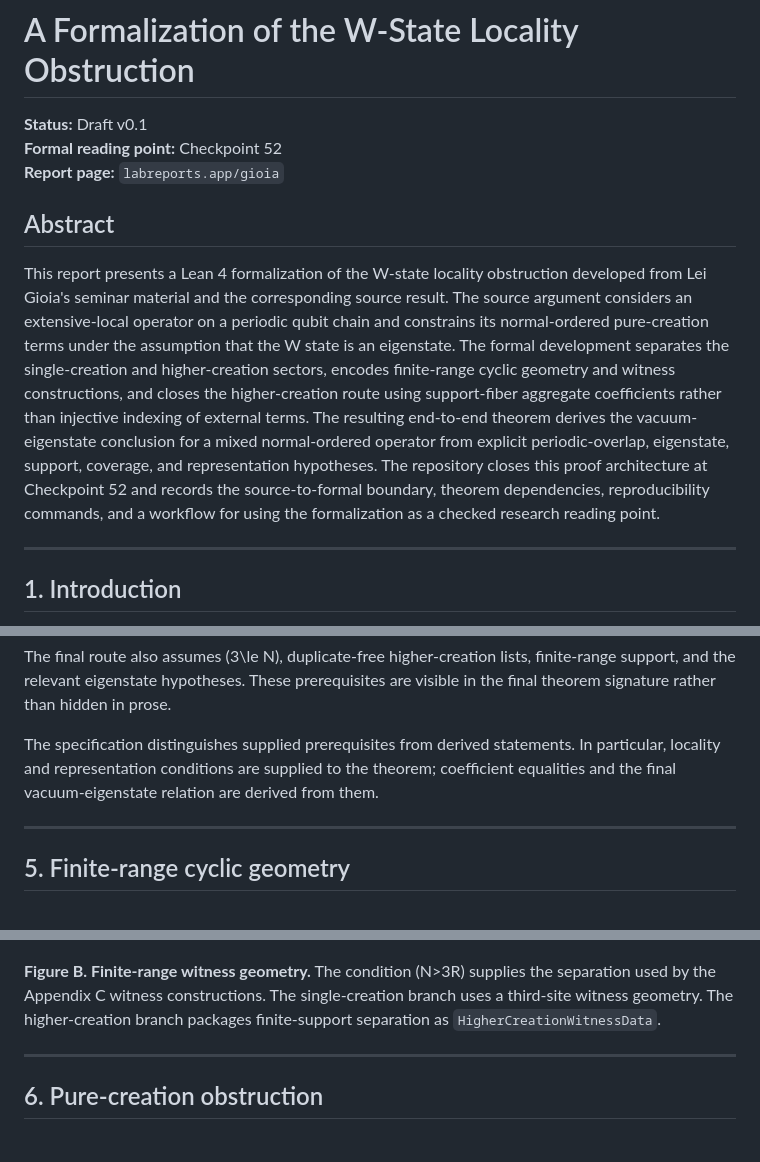
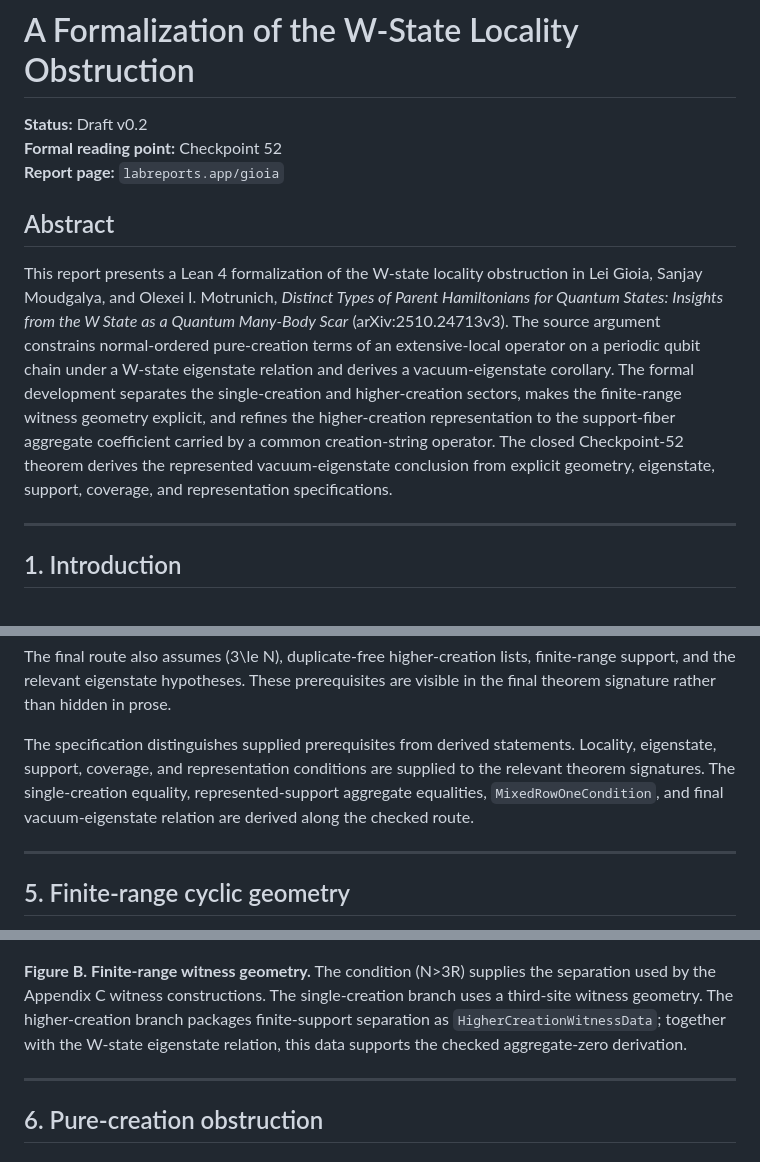
Before and after one commit to thinkthoughts/lean-gioia, a Markdown page: REPORT/REPORT.md, 3 parts joined by grey strips. Rendered like a GitHub page.

```diff
--- a/REPORT/REPORT.md
+++ b/REPORT/REPORT.md
@@ -1,12 +1,12 @@
 # A Formalization of the W-State Locality Obstruction
 
-**Status:** Draft v0.1
+**Status:** Draft v0.2
 **Formal reading point:** Checkpoint 52
 **Report page:** `labreports.app/gioia`
 
 ## Abstract
 
-This report presents a Lean 4 formalization of the W-state locality obstruction developed from Lei Gioia's seminar material and the corresponding source result. The source argument considers an extensive-local operator on a periodic qubit chain and constrains its normal-ordered pure-creation terms under the assumption that the W state is an eigenstate. The formal development separates the single-creation and higher-creation sectors, encodes finite-range cyclic geometry and witness constructions, and closes the higher-creation route using support-fiber aggregate coefficients rather than injective indexing of external terms. The resulting end-to-end theorem derives the vacuum-eigenstate conclusion for a mixed normal-ordered operator from explicit periodic-overlap, eigenstate, support, coverage, and representation hypotheses. The repository closes this proof architecture at Checkpoint 52 and records the source-to-formal boundary, theorem dependencies, reproducibility commands, and a workflow for using the formalization as a checked research reading point.
+This report presents a Lean 4 formalization of the W-state locality obstruction in Lei Gioia, Sanjay Moudgalya, and Olexei I. Motrunich, *Distinct Types of Parent Hamiltonians for Quantum States: Insights from the W State as a Quantum Many-Body Scar* (arXiv:2510.24713v3). The source argument constrains normal-ordered pure-creation terms of an extensive-local operator on a periodic qubit chain under a W-state eigenstate relation and derives a vacuum-eigenstate corollary. The formal development separates the single-creation and higher-creation sectors, makes the finite-range witness geometry explicit, and refines the higher-creation representation to the support-fiber aggregate coefficient carried by a common creation-string operator. The closed Checkpoint-52 theorem derives the represented vacuum-eigenstate conclusion from explicit geometry, eigenstate, support, coverage, and representation specifications.
 
 ---
 
@@ -100,7 +108,7 @@ The formalization organizes the source argument around explicit objects and rela
 
 The final route also assumes \(3\le N\), duplicate-free higher-creation lists, finite-range support, and the relevant eigenstate hypotheses. These prerequisites are visible in the final theorem signature rather than hidden in prose.
 
-The specification distinguishes supplied prerequisites from derived statements. In particular, locality and representation conditions are supplied to the theorem; coefficient equalities and the final vacuum-eigenstate relation are derived from them.
+The specification distinguishes supplied prerequisites from derived statements. Locality, eigenstate, support, coverage, and representation conditions are supplied to the relevant theorem signatures. The single-creation equality, represented-support aggregate equalities, `MixedRowOneCondition`, and final vacuum-eigenstate relation are derived along the checked route.
 
 ---
 
@@ -120,7 +128,7 @@ The single-creation argument uses its own geometry. A creator site \(j\), a sepa
 
 ![Figure B. Periodic-chain diagrams for the single-creation and higher-creation witness constructions. A global chain-size condition N greater than 3R enables separated local regions. In the single-creation sector, a creator site, separated excitation site, and third site supply the Appendix C witness geometry and a zero single-creation coefficient. In the higher-creation sector, finite creator support lies in a range-R cyclic block and a witness site outside the support supplies HigherCreationWitnessData and a zero aggregate coefficient for the represented support.](Figure_B.png)
 
-**Figure B. Finite-range witness geometry.** The condition \(N>3R\) supplies the separation used by the Appendix C witness constructions. The single-creation branch uses a third-site witness geometry. The higher-creation branch packages finite-support separation as `HigherCreationWitnessData`.
+**Figure B. Finite-range witness geometry.** The condition \(N>3R\) supplies the separation used by the Appendix C witness constructions. The single-creation branch uses a third-site witness geometry. The higher-creation branch packages finite-support separation as `HigherCreationWitnessData`; together with the W-state eigenstate relation, this data supports the checked aggregate-zero derivation.
 
 ---
 
```
Also changed, not shown: other parts of REPORT/REPORT.md (+25 -18 lines).
